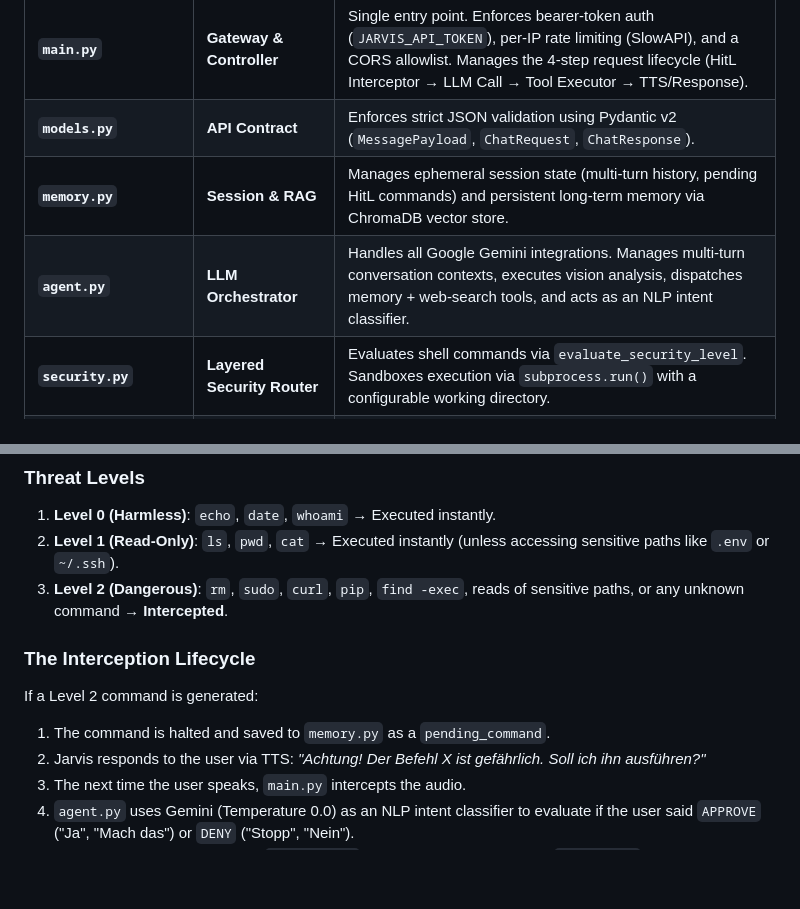
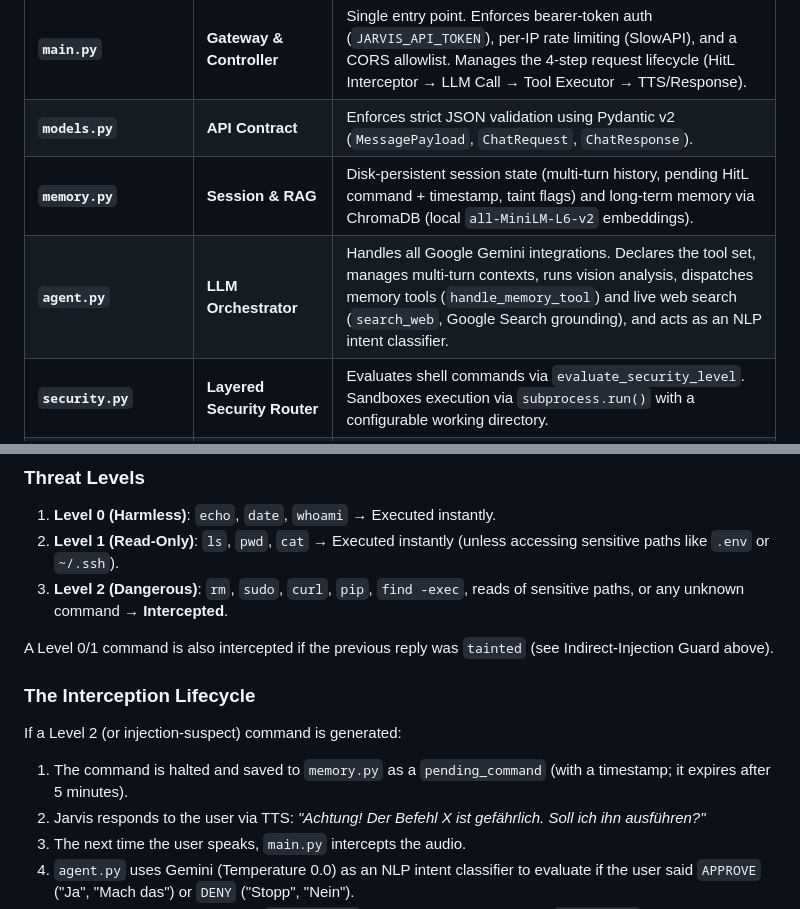
Before and after one commit to SajanthChandrakumar/gassi-jarvis, a Markdown page: architecture.md, 2 parts joined by grey strips. GitHub-like rendering; blank space fills up the shorter version.

```diff
--- a/architecture.md
+++ b/architecture.md
@@ -38,8 +41,8 @@ graph TD
 |------|------------------------|----------------|
 | **`main.py`** | **Gateway & Controller** | Single entry point. Enforces bearer-token auth (`JARVIS_API_TOKEN`), per-IP rate limiting (SlowAPI), and a CORS allowlist. Manages the 4-step request lifecycle (HitL Interceptor → LLM Call → Tool Executor → TTS/Response). |
 | **`models.py`** | **API Contract** | Enforces strict JSON validation using Pydantic v2 (`MessagePayload`, `ChatRequest`, `ChatResponse`). |
-| **`memory.py`** | **Session & RAG** | Manages ephemeral session state (multi-turn history, pending HitL commands) and persistent long-term memory via ChromaDB vector store. |
-| **`agent.py`** | **LLM Orchestrator** | Handles all Google Gemini integrations. Manages multi-turn conversation contexts, executes vision analysis, dispatches memory + web-search tools, and acts as an NLP intent classifier. |
+| **`memory.py`** | **Session & RAG** | Disk-persistent session state (multi-turn history, pending HitL command + timestamp, taint flags) and long-term memory via ChromaDB (local `all-MiniLM-L6-v2` embeddings). |
+| **`agent.py`** | **LLM Orchestrator** | Handles all Google Gemini integrations. Declares the tool set, manages multi-turn contexts, runs vision analysis, dispatches memory tools (`handle_memory_tool`) and live web search (`search_web`, Google Search grounding), and acts as an NLP intent classifier. |
 | **`security.py`** | **Layered Security Router** | Evaluates shell commands via `evaluate_security_level`. Sandboxes execution via `subprocess.run()` with a configurable working directory. |
 | **`vision.py`** | **Vision Module** | Executes macOS `screencapture` against a `tempfile.mkstemp` path (symlink-race safe), drops alpha channels, and compresses images via Pillow. |
 | **`logging_config.py`** | **Observability** | Central logging setup; verbosity toggled via `JARVIS_LOG_LEVEL`. Quiets noisy third-party loggers (chromadb, httpx). |
@@ -75,9 +121,12 @@ To safely operate as a Large Action Model (LAM) on local macOS hardware, every t
 2. **Level 1 (Read-Only)**: `ls`, `pwd`, `cat` → Executed instantly (unless accessing sensitive paths like `.env` or `~/.ssh`).
 3. **Level 2 (Dangerous)**: `rm`, `sudo`, `curl`, `pip`, `find -exec`, reads of sensitive paths, or any unknown command → **Intercepted**.
 
+A Level 0/1 command is also intercepted if the previous reply was `tainted`
+(see Indirect-Injection Guard above).
+
 ### The Interception Lifecycle
-If a Level 2 command is generated:
-1. The command is halted and saved to `memory.py` as a `pending_command`.
+If a Level 2 (or injection-suspect) command is generated:
+1. The command is halted and saved to `memory.py` as a `pending_command` (with a timestamp; it expires after 5 minutes).
 2. Jarvis responds to the user via TTS: *"Achtung! Der Befehl X ist gefährlich. Soll ich ihn ausführen?"*
 3. The next time the user speaks, `main.py` intercepts the audio.
 4. `agent.py` uses Gemini (Temperature 0.0) as an NLP intent classifier to evaluate if the user said `APPROVE` ("Ja", "Mach das") or `DENY` ("Stopp", "Nein").
```
Also changed, not shown: other parts of architecture.md (+54 -8 lines), README.md (+2 -1 lines), SECURITY.md (added, +111 -0 lines).
